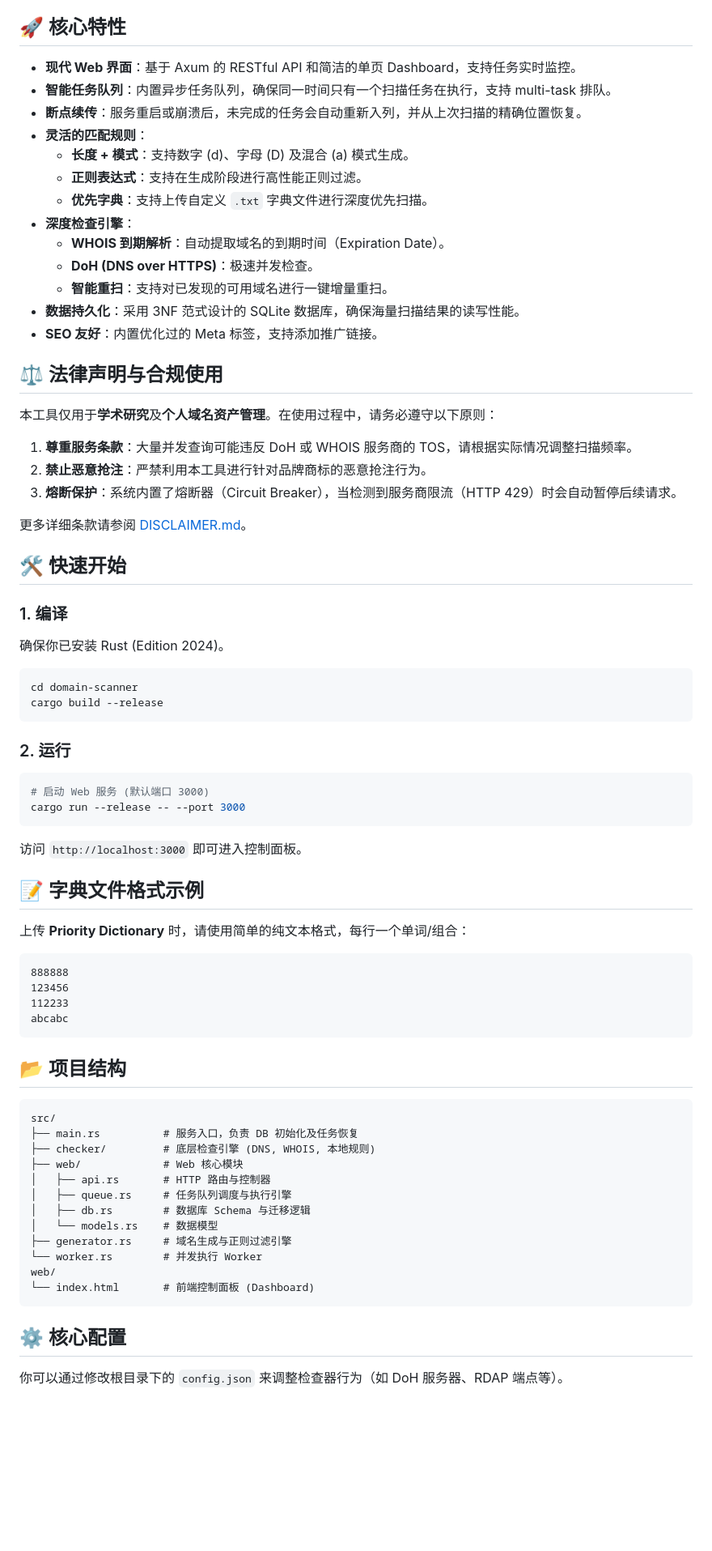
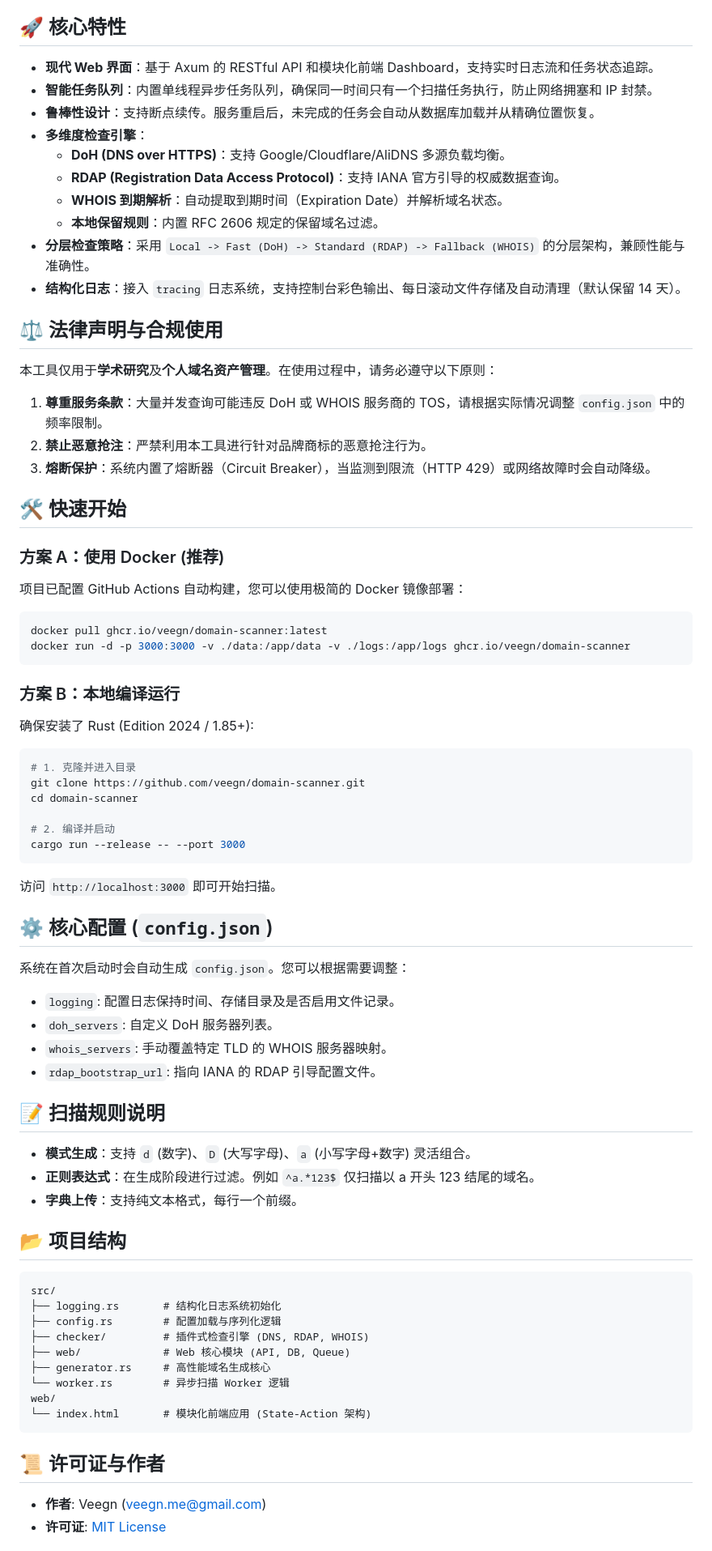
Before and after one commit to veegn/domain-scanner, a Markdown page: README.md, the part around one of its changes. Shown at 81% size. GitHub-like rendering; blank space fills up the shorter version.

Commit message:
feat:更新readme文件

````diff
--- a/README.md
+++ b/README.md
@@ -4,74 +8,81 @@
 
 ## 🚀 核心特性
 
-- **现代 Web 界面**：基于 Axum 的 RESTful API 和简洁的单页 Dashboard，支持任务实时监控。
-- **智能任务队列**：内置异步任务队列，确保同一时间只有一个扫描任务在执行，支持 multi-task 排队。
-- **断点续传**：服务重启或崩溃后，未完成的任务会自动重新入列，并从上次扫描的精确位置恢复。
-- **灵活的匹配规则**：
-  - **长度 + 模式**：支持数字 (d)、字母 (D) 及混合 (a) 模式生成。
-  - **正则表达式**：支持在生成阶段进行高性能正则过滤。
-  - **优先字典**：支持上传自定义 `.txt` 字典文件进行深度优先扫描。
-- **深度检查引擎**：
-  - **WHOIS 到期解析**：自动提取域名的到期时间（Expiration Date）。
-  - **DoH (DNS over HTTPS)**：极速并发检查。
-  - **智能重扫**：支持对已发现的可用域名进行一键增量重扫。
-- **数据持久化**：采用 3NF 范式设计的 SQLite 数据库，确保海量扫描结果的读写性能。
-- **SEO 友好**：内置优化过的 Meta 标签，支持添加推广链接。
+- **现代 Web 界面**：基于 Axum 的 RESTful API 和模块化前端 Dashboard，支持实时日志流和任务状态追踪。
+- **智能任务队列**：内置单线程异步任务队列，确保同一时间只有一个扫描任务执行，防止网络拥塞和 IP 封禁。
+- **鲁棒性设计**：支持断点续传。服务重启后，未完成的任务会自动从数据库加载并从精确位置恢复。
+- **多维度检查引擎**：
+  - **DoH (DNS over HTTPS)**：支持 Google/Cloudflare/AliDNS 多源负载均衡。
+  - **RDAP (Registration Data Access Protocol)**：支持 IANA 官方引导的权威数据查询。
+  - **WHOIS 到期解析**：自动提取到期时间（Expiration Date）并解析域名状态。
+  - **本地保留规则**：内置 RFC 2606 规定的保留域名过滤。
+- **分层检查策略**：采用 `Local -> Fast (DoH) -> Standard (RDAP) -> Fallback (WHOIS)` 的分层架构，兼顾性能与准确性。
+- **结构化日志**：接入 `tracing` 日志系统，支持控制台彩色输出、每日滚动文件存储及自动清理（默认保留 14 天）。
 
 ## ⚖️ 法律声明与合规使用
 
 本工具仅用于**学术研究**及**个人域名资产管理**。在使用过程中，请务必遵守以下原则：
 
-1. **尊重服务条款**：大量并发查询可能违反 DoH 或 WHOIS 服务商的 TOS，请根据实际情况调整扫描频率。
+1. **尊重服务条款**：大量并发查询可能违反 DoH 或 WHOIS 服务商的 TOS，请根据实际情况调整 `config.json` 中的频率限制。
 2. **禁止恶意抢注**：严禁利用本工具进行针对品牌商标的恶意抢注行为。
-3. **熔断保护**：系统内置了熔断器（Circuit Breaker），当检测到服务商限流（HTTP 429）时会自动暂停后续请求。
-
-更多详细条款请参阅 [DISCLAIMER.md](./DISCLAIMER.md)。
+3. **熔断保护**：系统内置了熔断器（Circuit Breaker），当监测到限流（HTTP 429）或网络故障时会自动降级。
 
 ## 🛠️ 快速开始
 
-### 1. 编译
-确保你已安装 Rust (Edition 2024)。
+### 方案 A：使用 Docker (推荐)
+
+项目已配置 GitHub Actions 自动构建，您可以使用极简的 Docker 镜像部署：
+
 ```bash
-cd domain-scanner
-cargo build --release
+docker pull ghcr.io/veegn/domain-scanner:latest
+docker run -d -p 3000:3000 -v ./data:/app/data -v ./logs:/app/logs ghcr.io/veegn/domain-scanner
 ```
 
-### 2. 运行
+### 方案 B：本地编译运行
+
+确保安装了 Rust (Edition 2024 / 1.85+):
+
 ```bash
-# 启动 Web 服务 (默认端口 3000)
+# 1. 克隆并进入目录
+git clone https://github.com/veegn/domain-scanner.git
+cd domain-scanner
+
+# 2. 编译并启动
 cargo run --release -- --port 3000
 ```
-访问 `http://localhost:3000` 即可进入控制面板。
+访问 `http://localhost:3000` 即可开始扫描。
 
-## 📝 字典文件格式示例
+## ⚙️ 核心配置 (`config.json`)
 
-上传 **Priority Dictionary** 时，请使用简单的纯文本格式，每行一个单词/组合：
-```text
-888888
-123456
-112233
-abcabc
-```
+系统在首次启动时会自动生成 `config.json`。您可以根据需要调整：
+
+- `logging`: 配置日志保持时间、存储目录及是否启用文件记录。
+- `doh_servers`: 自定义 DoH 服务器列表。
+- `whois_servers`: 手动覆盖特定 TLD 的 WHOIS 服务器映射。
+- `rdap_bootstrap_url`: 指向 IANA 的 RDAP 引导配置文件。
+
+## 📝 扫描规则说明
+
+- **模式生成**：支持 `d` (数字)、`D` (大写字母)、`a` (小写字母+数字) 灵活组合。
+- **正则表达式**：在生成阶段进行过滤。例如 `^a.*123$` 仅扫描以 a 开头 123 结尾的域名。
+- **字典上传**：支持纯文本格式，每行一个前缀。
 
 ## 📂 项目结构
 
 ```text
 src/
-├── main.rs          # 服务入口，负责 DB 初始化及任务恢复
-├── checker/         # 底层检查引擎 (DNS, WHOIS, 本地规则)
-├── web/             # Web 核心模块
-│   ├── api.rs       # HTTP 路由与控制器
-│   ├── queue.rs     # 任务队列调度与执行引擎
-│   ├── db.rs        # 数据库 Schema 与迁移逻辑
-│   └── models.rs    # 数据模型
-├── generator.rs     # 域名生成与正则过滤引擎
-└── worker.rs        # 并发执行 Worker
+├── logging.rs       # 结构化日志系统初始化
+├── config.rs        # 配置加载与序列化逻辑
+├── checker/         # 插件式检查引擎 (DNS, RDAP, WHOIS)
+├── web/             # Web 核心模块 (API, DB, Queue)
+├── generator.rs     # 高性能域名生成核心
+└── worker.rs        # 异步扫描 Worker 逻辑
 web/
-└── index.html       # 前端控制面板 (Dashboard)
+└── index.html       # 模块化前端应用 (State-Action 架构)
 ```
 
-## ⚙️ 核心配置
+## 📜 许可证与作者
 
-你可以通过修改根目录下的 `config.json` 来调整检查器行为（如 DoH 服务器、RDAP 端点等）。
+- **作者**: Veegn (veegn.me@gmail.com)
+- **许可证**: [MIT License](./LICENSE)
 
````
Also changed, not shown: other parts of README.md (+6 -7 lines).
